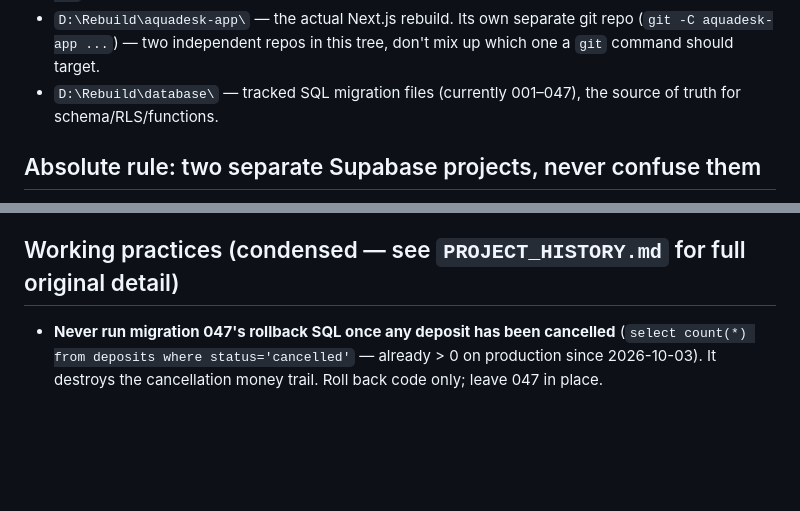
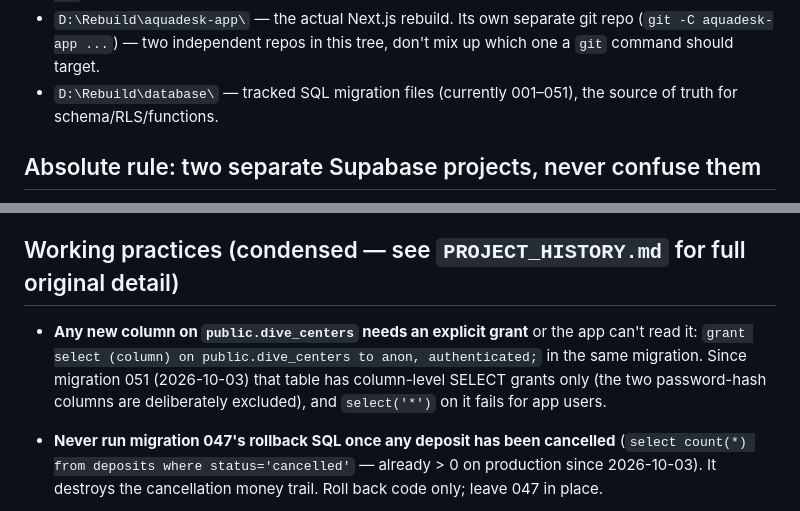
Before and after one commit to aquadeskonlinesolutions/aquadesk-rebuild, a Markdown page: CLAUDE.md, 2 parts joined by grey strips. Rendered like a GitHub page; blank space fills up the shorter version.

```diff
--- a/CLAUDE.md
+++ b/CLAUDE.md
@@ -122,7 +122,7 @@ sections for schema, page map, design direction, and migration plan.
   separate git repo (`git -C aquadesk-app ...`) — two independent repos
   in this tree, don't mix up which one a `git` command should target.
 - `D:\Rebuild\database\` — tracked SQL migration files (currently
-  001–047), the source of truth for schema/RLS/functions.
+  001–051), the source of truth for schema/RLS/functions.
 
 ## Absolute rule: two separate Supabase projects, never confuse them
 
@@ -485,6 +573,12 @@ use cases at once), not a today problem.
 
 ## Working practices (condensed — see `PROJECT_HISTORY.md` for full original detail)
 
+- **Any new column on `public.dive_centers` needs an explicit grant** or
+  the app can't read it: `grant select (column) on public.dive_centers
+  to anon, authenticated;` in the same migration. Since migration 051
+  (2026-10-03) that table has column-level SELECT grants only (the two
+  password-hash columns are deliberately excluded), and
+  `select('*')` on it fails for app users.
 - **Never run migration 047's rollback SQL once any deposit has been
   cancelled** (`select count(*) from deposits where status='cancelled'`
   — already > 0 on production since 2026-10-03). It destroys the
```
Also changed, not shown: other parts of CLAUDE.md (+88 -0 lines).
